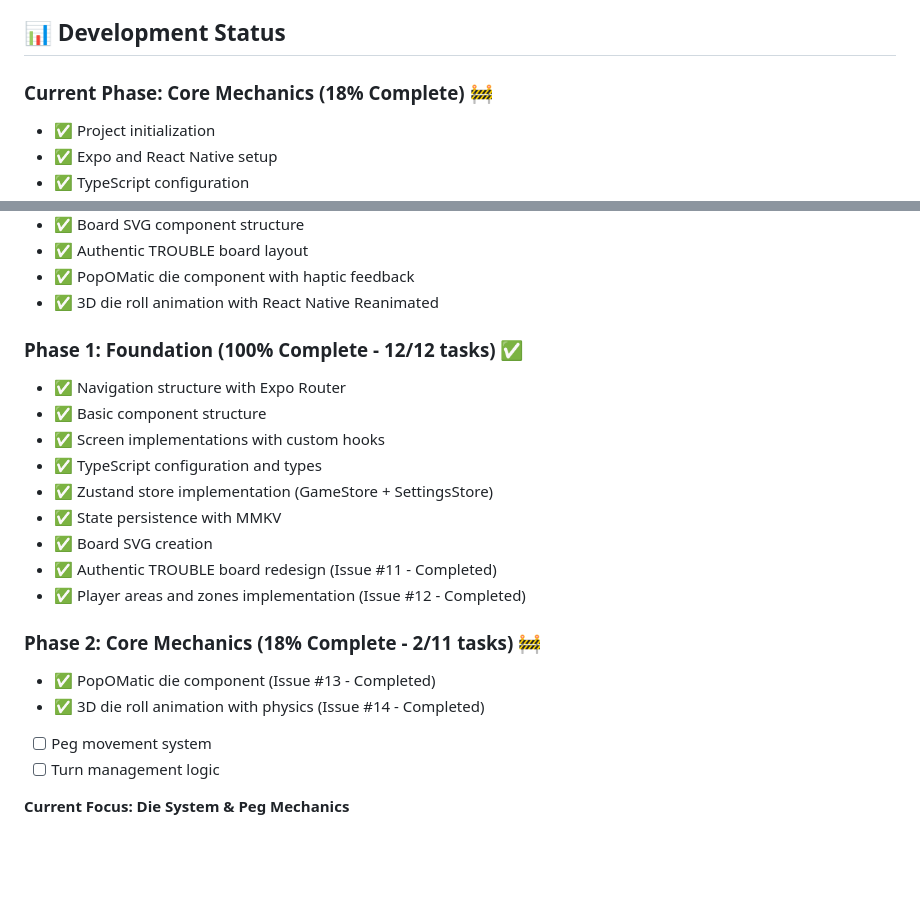
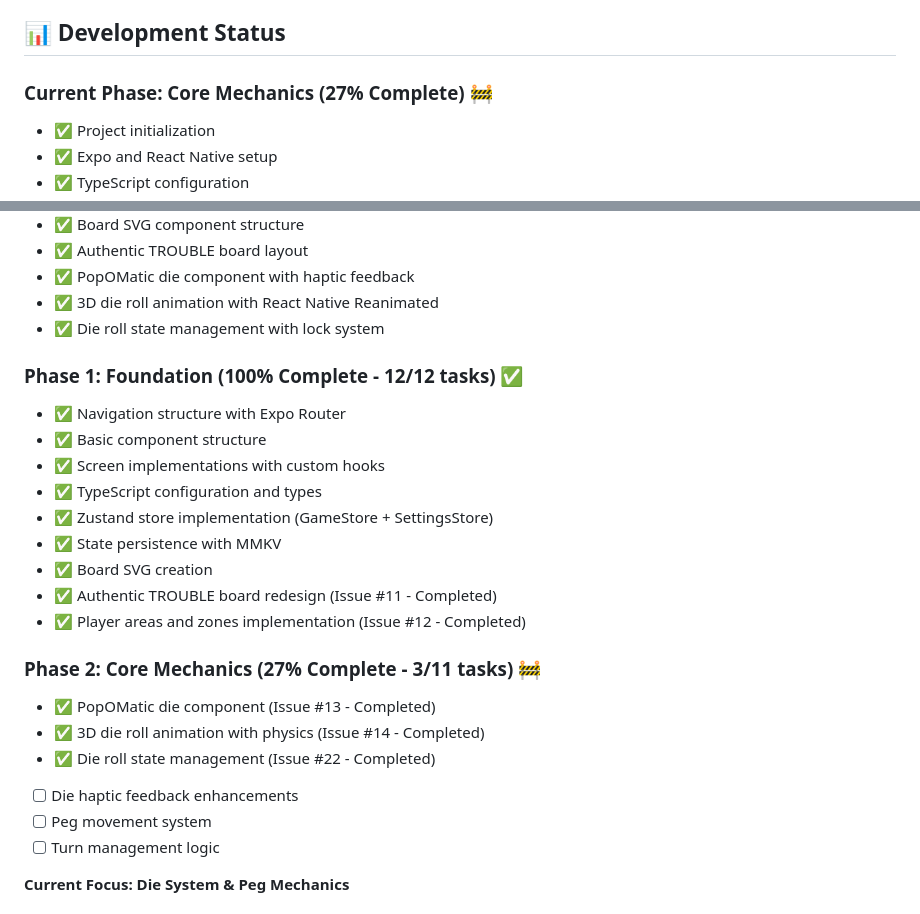
Before and after one commit to dmartorell/trouble-game, a Markdown page: README.md, 2 parts joined by grey strips. Drawn GitHub-style; blank space fills up the shorter version.

Commit message:
Update Tasks

```diff
--- a/README.md
+++ b/README.md
@@ -137,7 +137,7 @@ For complete rules, see [ai_docs/troubleRules.md](ai_docs/troubleRules.md)
 
 ## 📊 Development Status
 
-### Current Phase: Core Mechanics (18% Complete) 🚧
+### Current Phase: Core Mechanics (27% Complete) 🚧
 - ✅ Project initialization
 - ✅ Expo and React Native setup
 - ✅ TypeScript configuration
@@ -151,6 +151,7 @@ For complete rules, see [ai_docs/troubleRules.md](ai_docs/troubleRules.md)
 - ✅ Authentic TROUBLE board layout
 - ✅ PopOMatic die component with haptic feedback
 - ✅ 3D die roll animation with React Native Reanimated
+- ✅ Die roll state management with lock system
 
 ### Phase 1: Foundation (100% Complete - 12/12 tasks) ✅
 - ✅ Navigation structure with Expo Router
@@ -163,9 +164,11 @@ For complete rules, see [ai_docs/troubleRules.md](ai_docs/troubleRules.md)
 - ✅ Authentic TROUBLE board redesign (Issue #11 - Completed)
 - ✅ Player areas and zones implementation (Issue #12 - Completed)
 
-### Phase 2: Core Mechanics (18% Complete - 2/11 tasks) 🚧
+### Phase 2: Core Mechanics (27% Complete - 3/11 tasks) 🚧
 - ✅ PopOMatic die component (Issue #13 - Completed)
 - ✅ 3D die roll animation with physics (Issue #14 - Completed)
+- ✅ Die roll state management (Issue #22 - Completed)
+- [ ] Die haptic feedback enhancements
 - [ ] Peg movement system
 - [ ] Turn management logic
 
```
Also changed, not shown: MVP_TASK_MANAGER.md (+6 -5 lines).
